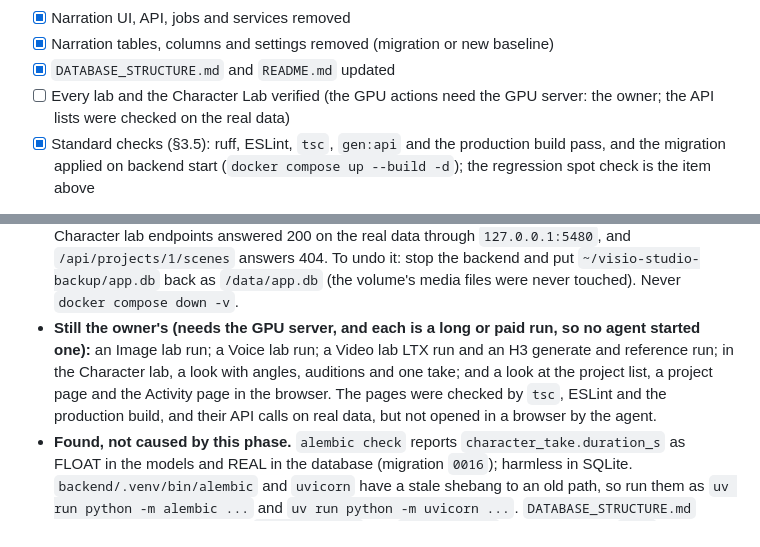
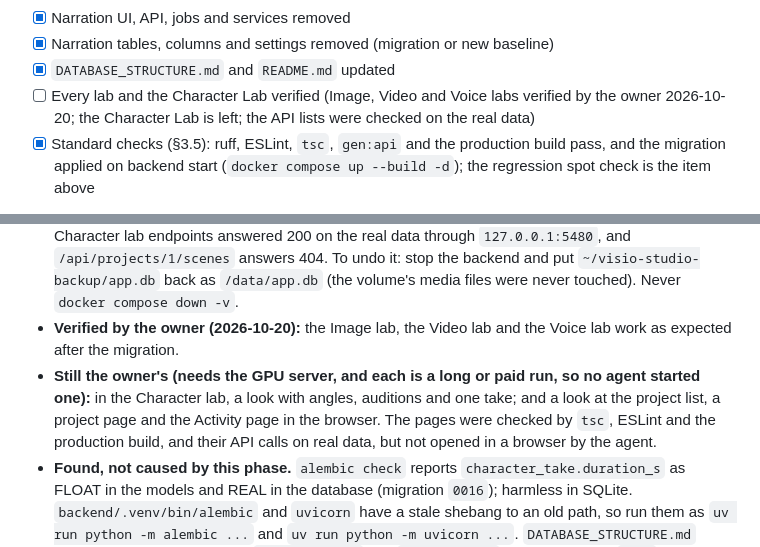
Before and after one commit to Joshi004/VisionStudio, a Markdown page: Implementation_phases.md, 2 parts joined by grey strips. Rendered like a GitHub page.

Commit message:
Update Implementation Phases documentation and verify lab functionalities
- Revised the verification status for labs, confirming that the Image, Video, and Voice labs have been successfully tested post-migration.
- Updated the completion notes to reflect ongoing tasks for the Character Lab, which still requires GPU server access for final verification.
- Enhanced documentation to clarify the current state of implementation phases and the implications of recent changes, ensuring alignment with project goals.

```diff
--- a/Implementation_phases.md
+++ b/Implementation_phases.md
@@ -531,7 +531,7 @@ flowchart TD
 - [x] Narration UI, API, jobs and services removed
 - [x] Narration tables, columns and settings removed (migration or new baseline)
 - [x] `DATABASE_STRUCTURE.md` and `README.md` updated
-- [ ] Every lab and the Character Lab verified (the GPU actions need the GPU server: the owner; the API lists were checked on the real data)
+- [ ] Every lab and the Character Lab verified (Image, Video and Voice labs verified by the owner 2026-10-20; the Character Lab is left; the API lists were checked on the real data)
 - [x] Standard checks (§3.5): ruff, ESLint, `tsc`, `gen:api` and the production build pass, and the migration applied on backend start (`docker compose up --build -d`); the regression spot check is the item above
 
 **Completion notes.** Code done and migration `0022` applied to the Docker volume on 2026-10-20. The phase stays **In Progress** until the owner has run the lab checks that need the GPU server; then mark it Completed.
@@ -549,7 +549,8 @@ flowchart TD
 - **Deviations from the plan.** `PARTITION_KEY` was not copied into `gpu_job.py` (nothing kept uses it). `RemoteVideoHandler._check_and_store` is an `@abstractmethod` rather than a method that raises `NotImplementedError`. `classify_audio` raises `VoiceInputError` instead of a renamed `AudioRejected`. `project_frames` returns `list[Asset]`, with no `ProjectFrame` dataclass. `ProjectsPage` keeps its "Script" column. Five unused Character-lab phase labels in `jobs/phases.py` were left alone (older than this phase).
 - **Checked.** `uv run ruff check .` and `ruff format --check .`; `npm run lint`, `npm run typecheck` and `npm run build`; `alembic upgrade head` on a fresh database (revision `0022`, `PRAGMA foreign_key_check` empty, integrity ok, no narration tables, `job` CHECK holds the six types, `project` has the ten columns); the same migration on a seeded copy of the old schema; an AST scan finds no import of a removed module; an `rg` sweep finds the removed names only in old migrations, docs and the tag (`services/render_commands.py` is kept on purpose); the backend started on a fresh database and answered `GET /api/health` (revision `0022`), project create, list, get and patch, `GET /api/jobs` and `/api/jobs/capacity`, `GET /api/settings`, the Image, Video and Voice lab lists, saved voices, the Character lab list, an Image lab upload and the project-frames picker. The removed routes (`/api/projects/{id}/scenes`, `/transcript`) answer 404.
 - **Applied to the Docker volume (2026-10-20, with the owner's go-ahead).** Order: `docker compose build` first (so a failed build could not take the app down), `docker compose stop backend`, a copy of `/data/app.db` to **`~/visio-studio-backup/app.db`** (outside Docker and the repo; 37,171,200 bytes, `integrity_check` ok, revision `0021`), then `docker compose up --build -d`, whose backend start ran `0022`. Before: 29 projects, 420 scenes, 28 transcripts, 5 characters, 6 locations, 1,780 assets and 1,848 jobs (1,529 narration, 319 lab). After: revision `0022`, `integrity_check` ok, `foreign_key_check` empty, 29 projects, 1,780 assets (untouched), 319 jobs (lab types only: 58 `lab_image`, 100 `lab_video`, 72 `lab_voice`, 5 `write_character_look_prompt`, 82 `write_character_take_prompt`, 2 `write_lab_video_prompt`), and every lab table with the same row count as before (`lab_run` 84, `lab_video_run` 100, `lab_voice_run` 72, `voice` 6, `library_character` 2, `character_take` 79); the narration tables and the three removed setting rows are gone. `GET /` and the project, job, settings, Image, Video and Voice lab, saved voice and Character lab endpoints answered 200 on the real data through `127.0.0.1:5480`, and `/api/projects/1/scenes` answers 404. To undo it: stop the backend and put `~/visio-studio-backup/app.db` back as `/data/app.db` (the volume's media files were never touched). Never `docker compose down -v`.
-- **Still the owner's (needs the GPU server, and each is a long or paid run, so no agent started one):** an Image lab run; a Voice lab run; a Video lab LTX run and an H3 generate and reference run; in the Character lab, a look with angles, auditions and one take; and a look at the project list, a project page and the Activity page in the browser. The pages were checked by `tsc`, ESLint and the production build, and their API calls on real data, but not opened in a browser by the agent.
+- **Verified by the owner (2026-10-20):** the Image lab, the Video lab and the Voice lab work as expected after the migration.
+- **Still the owner's (needs the GPU server, and each is a long or paid run, so no agent started one):** in the Character lab, a look with angles, auditions and one take; and a look at the project list, a project page and the Activity page in the browser. The pages were checked by `tsc`, ESLint and the production build, and their API calls on real data, but not opened in a browser by the agent.
 - **Found, not caused by this phase.** `alembic check` reports `character_take.duration_s` as FLOAT in the models and REAL in the database (migration `0016`); harmless in SQLite. `backend/.venv/bin/alembic` and `uvicorn` have a stale shebang to an old path, so run them as `uv run python -m alembic ...` and `uv run python -m uvicorn ...`. `DATABASE_STRUCTURE.md` §4.13 and §4.14 still describe `lab_character` and `lab_talk_run`, which migration `0016` replaced (noted at the top of that file).
 
 ---
```
